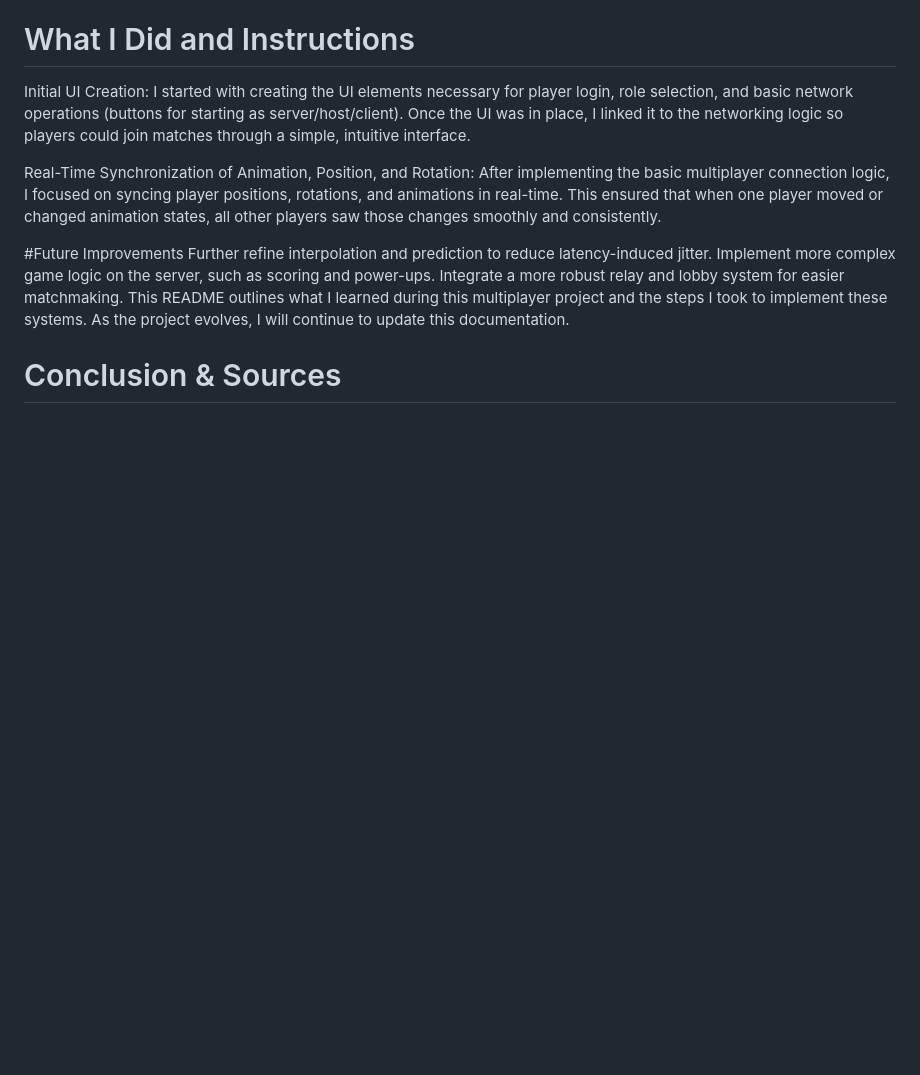
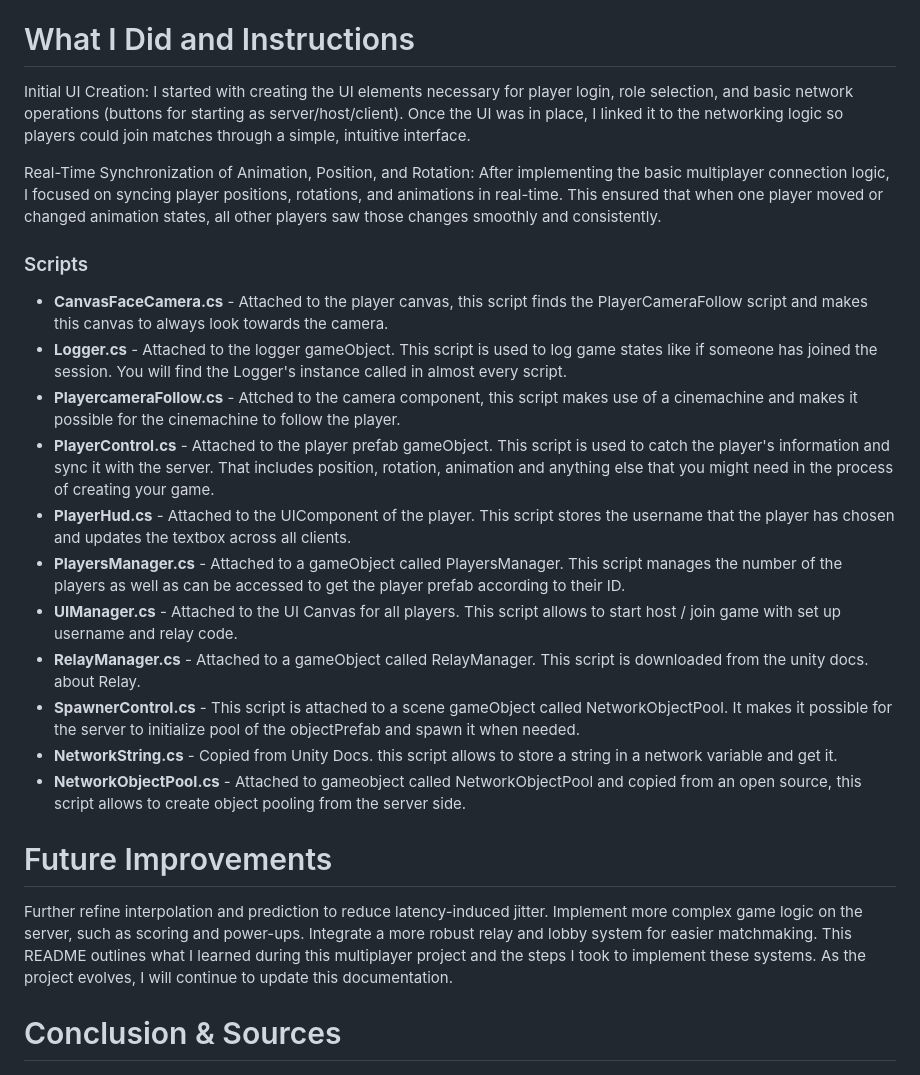
Before and after one commit to ApooBG/DeepDiveS7, a Markdown page: README.md, the part around the change. Rendered like a GitHub page; blank space fills up the shorter version.

```diff
--- a/README.md
+++ b/README.md
@@ -58,7 +58,21 @@ I started with creating the UI elements necessary for player login, role selecti
 Real-Time Synchronization of Animation, Position, and Rotation:
 After implementing the basic multiplayer connection logic, I focused on syncing player positions, rotations, and animations in real-time. This ensured that when one player moved or changed animation states, all other players saw those changes smoothly and consistently.
 
-#Future Improvements
+### Scripts
++ **CanvasFaceCamera.cs** - Attached to the player canvas, this script finds the PlayerCameraFollow script and makes this canvas to always look towards the camera.
++ **Logger.cs** - Attached to the logger gameObject. This script is used to log game states like if someone has joined the session. You will find the Logger's instance called in almost every script.
++ **PlayercameraFollow.cs** - Attched to the camera component, this script makes use of a cinemachine and makes it possible for the cinemachine to follow the player.
++ **PlayerControl.cs** - Attached to the player prefab gameObject. This script is used to catch the player's information and sync it with the server. That includes position, rotation, animation and anything else that you might need in the process of creating your game.
++ **PlayerHud.cs** - Attached to the UIComponent of the player. This script stores the username that the player has chosen and updates the textbox across all clients.
++ **PlayersManager.cs** - Attached to a gameObject called PlayersManager. This script manages the number of the players as well as can be accessed to get the player prefab according to their ID.
++ **UIManager.cs** - Attached to the UI Canvas for all players. This script allows to start host / join game with set up username and relay code.
++ **RelayManager.cs** - Attached to a gameObject called RelayManager. This script is downloaded from the unity docs. about Relay.
++ **SpawnerControl.cs** - This script is attached to a scene gameObject called NetworkObjectPool. It makes it possible for the server to initialize pool of the objectPrefab and spawn it when needed.
++ **NetworkString.cs** - Copied from Unity Docs. this script allows to store a string in a network variable and get it.
++ **NetworkObjectPool.cs** - Attached to gameobject called NetworkObjectPool and copied from an open source, this script allows to create object pooling from the server side.
+
+
+# Future Improvements
 Further refine interpolation and prediction to reduce latency-induced jitter.
 Implement more complex game logic on the server, such as scoring and power-ups.
 Integrate a more robust relay and lobby system for easier matchmaking.
```
